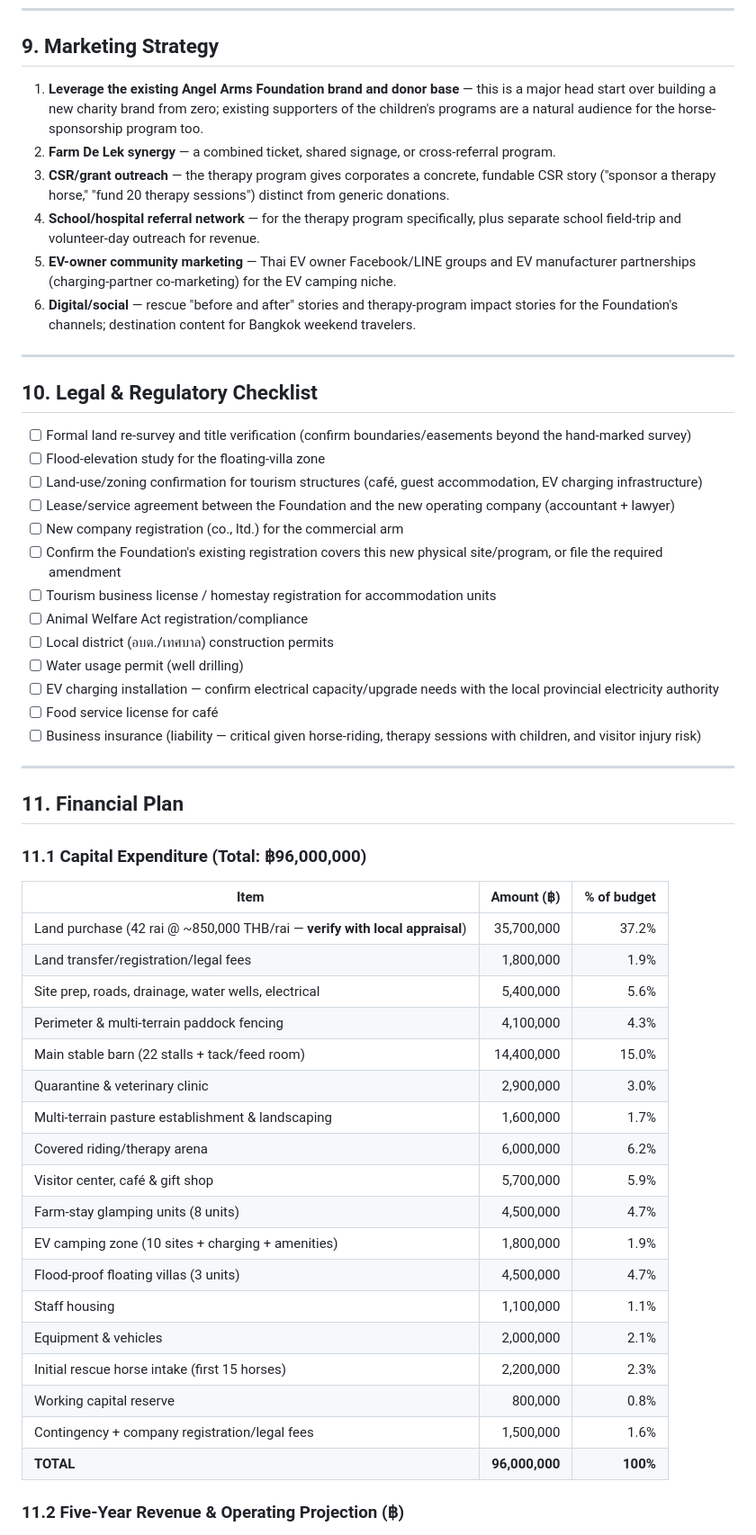
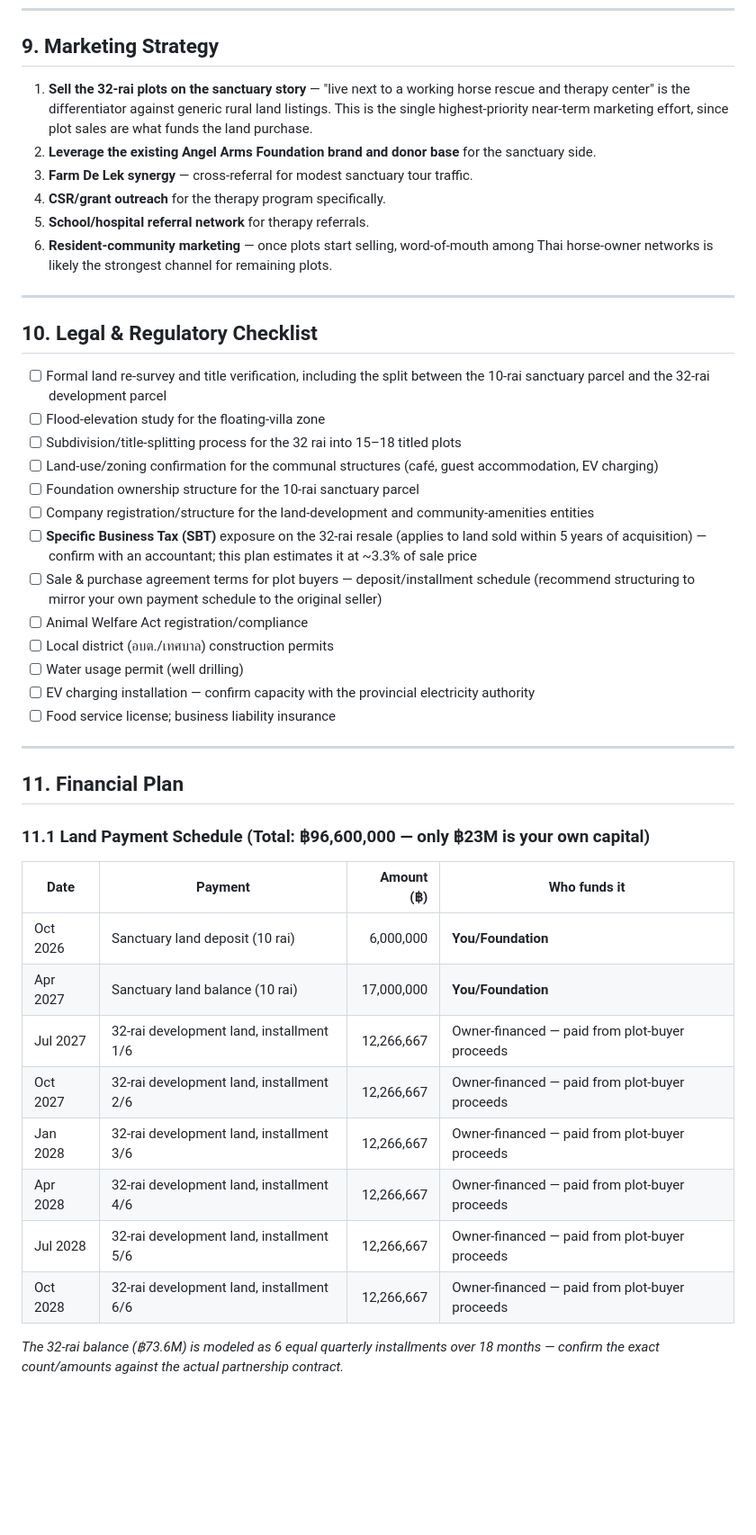
Before and after one commit to apinyacode/FarmDeApp, a Markdown page: business-plan/HORSE_SANCTUARY_BUSINESS_PLAN.md, the part around one of its changes. Shown at 90% size. Drawn GitHub-style; blank space fills up the shorter version.

```diff
--- a/business-plan/HORSE_SANCTUARY_BUSINESS_PLAN.md
+++ b/business-plan/HORSE_SANCTUARY_BUSINESS_PLAN.md
@@ -143,57 +160,47 @@ Your hand-drawn plan already lays out the logic; here it is translated into a bu
 
 ## 9. Marketing Strategy
 
-1. **Leverage the existing Angel Arms Foundation brand and donor base** — this is a major head start over building a new charity brand from zero; existing supporters of the children's programs are a natural audience for the horse-sponsorship program too.
-2. **Farm De Lek synergy** — a combined ticket, shared signage, or cross-referral program.
-3. **CSR/grant outreach** — the therapy program gives corporates a concrete, fundable CSR story ("sponsor a therapy horse," "fund 20 therapy sessions") distinct from generic donations.
-4. **School/hospital referral network** — for the therapy program specifically, plus separate school field-trip and volunteer-day outreach for revenue.
-5. **EV-owner community marketing** — Thai EV owner Facebook/LINE groups and EV manufacturer partnerships (charging-partner co-marketing) for the EV camping niche.
-6. **Digital/social** — rescue "before and after" stories and therapy-program impact stories for the Foundation's channels; destination content for Bangkok weekend travelers.
+1. **Sell the 32-rai plots on the sanctuary story** — "live next to a working horse rescue and therapy center" is the differentiator against generic rural land listings. This is the single highest-priority near-term marketing effort, since plot sales are what funds the land purchase.
+2. **Leverage the existing Angel Arms Foundation brand and donor base** for the sanctuary side.
+3. **Farm De Lek synergy** — cross-referral for modest sanctuary tour traffic.
+4. **CSR/grant outreach** for the therapy program specifically.
+5. **School/hospital referral network** for therapy referrals.
+6. **Resident-community marketing** — once plots start selling, word-of-mouth among Thai horse-owner networks is likely the strongest channel for remaining plots.
 
 ---
 
 ## 10. Legal & Regulatory Checklist
 
-- [ ] Formal land re-survey and title verification (confirm boundaries/easements beyond the hand-marked survey)
+- [ ] Formal land re-survey and title verification, including the split between the 10-rai sanctuary parcel and the 32-rai development parcel
 - [ ] Flood-elevation study for the floating-villa zone
-- [ ] Land-use/zoning confirmation for tourism structures (café, guest accommodation, EV charging infrastructure)
-- [ ] Lease/service agreement between the Foundation and the new operating company (accountant + lawyer)
-- [ ] New company registration (co., ltd.) for the commercial arm
-- [ ] Confirm the Foundation's existing registration covers this new physical site/program, or file the required amendment
-- [ ] Tourism business license / homestay registration for accommodation units
+- [ ] Subdivision/title-splitting process for the 32 rai into 15–18 titled plots
+- [ ] Land-use/zoning confirmation for the communal structures (café, guest accommodation, EV charging)
+- [ ] Foundation ownership structure for the 10-rai sanctuary parcel
+- [ ] Company registration/structure for the land-development and community-amenities entities
+- [ ] **Specific Business Tax (SBT)** exposure on the 32-rai resale (applies to land sold within 5 years of acquisition) — confirm with an accountant; this plan estimates it at ~3.3% of sale price
+- [ ] Sale & purchase agreement terms for plot buyers — deposit/installment schedule (recommend structuring to mirror your own payment schedule to the original seller)
 - [ ] Animal Welfare Act registration/compliance
 - [ ] Local district (อบต./เทศบาล) construction permits
 - [ ] Water usage permit (well drilling)
-- [ ] EV charging installation — confirm electrical capacity/upgrade needs with the local provincial electricity authority
-- [ ] Food service license for café
-- [ ] Business insurance (liability — critical given horse-riding, therapy sessions with children, and visitor injury risk)
+- [ ] EV charging installation — confirm capacity with the provincial electricity authority
+- [ ] Food service license; business liability insurance
 
 ---
 
 ## 11. Financial Plan
 
-### 11.1 Capital Expenditure (Total: ฿96,000,000)
+### 11.1 Land Payment Schedule (Total: ฿96,600,000 — only ฿23M is your own capital)
 
-| Item | Amount (฿) | % of budget |
-|---|---:|---:|
-| Land purchase (42 rai @ ~850,000 THB/rai — **verify with local appraisal**) | 35,700,000 | 37.2% |
-| Land transfer/registration/legal fees | 1,800,000 | 1.9% |
-| Site prep, roads, drainage, water wells, electrical | 5,400,000 | 5.6% |
-| Perimeter & multi-terrain paddock fencing | 4,100,000 | 4.3% |
-| Main stable barn (22 stalls + tack/feed room) | 14,400,000 | 15.0% |
-| Quarantine & veterinary clinic | 2,900,000 | 3.0% |
-| Multi-terrain pasture establishment & landscaping | 1,600,000 | 1.7% |
-| Covered riding/therapy arena | 6,000,000 | 6.2% |
-| Visitor center, café & gift shop | 5,700,000 | 5.9% |
-| Farm-stay glamping units (8 units) | 4,500,000 | 4.7% |
-| EV camping zone (10 sites + charging + amenities) | 1,800,000 | 1.9% |
-| Flood-proof floating villas (3 units) | 4,500,000 | 4.7% |
-| Staff housing | 1,100,000 | 1.1% |
-| Equipment & vehicles | 2,000,000 | 2.1% |
-| Initial rescue horse intake (first 15 horses) | 2,200,000 | 2.3% |
-| Working capital reserve | 800,000 | 0.8% |
-| Contingency + company registration/legal fees | 1,500,000 | 1.6% |
-| **TOTAL** | **96,000,000** | **100%** |
+| Date | Payment | Amount (฿) | Who funds it |
+|---|---|---:|---|
+| Oct 2026 | Sanctuary land deposit (10 rai) | 6,000,000 | **You/Foundation** |
+| Apr 2027 | Sanctuary land balance (10 rai) | 17,000,000 | **You/Foundation** |
+| Jul 2027 | 32-rai development land, installment 1/6 | 12,266,667 | Owner-financed — paid from plot-buyer proceeds |
+| Oct 2027 | 32-rai development land, installment 2/6 | 12,266,667 | Owner-financed — paid from plot-buyer proceeds |
+| Jan 2028 | 32-rai development land, installment 3/6 | 12,266,667 | Owner-financed — paid from plot-buyer proceeds |
+| Apr 2028 | 32-rai development land, installment 4/6 | 12,266,667 | Owner-financed — paid from plot-buyer proceeds |
+| Jul 2028 | 32-rai development land, installment 5/6 | 12,266,667 | Owner-financed — paid from plot-buyer proceeds |
+| Oct 2028 | 32-rai development land, installment 6/6 | 12,266,667 | Owner-financed — paid from plot-buyer proceeds |
 
-### 11.2 Five-Year Revenue & Operating Projection (฿)
+*The 32-rai balance (฿73.6M) is modeled as 6 equal quarterly installments over 18 months — confirm the exact count/amounts against the actual partnership contract.*
 
```
Also changed, not shown: other parts of business-plan/HORSE_SANCTUARY_BUSINESS_PLAN.md (+185 -124 lines).
